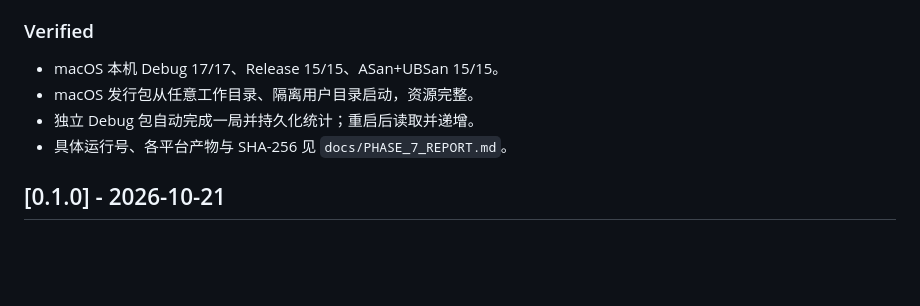
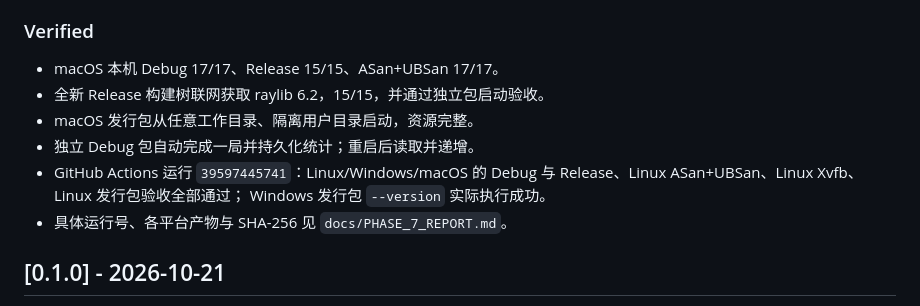
Before and after one commit to LightYourJourney/reversi-in-c, a Markdown page: CHANGELOG.md, the part around the change. GitHub-like rendering; blank space fills up the shorter version.

```diff
--- a/CHANGELOG.md
+++ b/CHANGELOG.md
@@ -26,9 +26,13 @@ Phase 6 一致。
 
 ### Verified
 
-- macOS 本机 Debug 17/17、Release 15/15、ASan+UBSan 15/15。
+- macOS 本机 Debug 17/17、Release 15/15、ASan+UBSan 17/17。
+- 全新 Release 构建树联网获取 raylib 6.2，15/15，并通过独立包启动验收。
 - macOS 发行包从任意工作目录、隔离用户目录启动，资源完整。
 - 独立 Debug 包自动完成一局并持久化统计；重启后读取并递增。
+- GitHub Actions 运行 `39597445741`：Linux/Windows/macOS 的 Debug 与
+  Release、Linux ASan+UBSan、Linux Xvfb、Linux 发行包验收全部通过；
+  Windows 发行包 `--version` 实际执行成功。
 - 具体运行号、各平台产物与 SHA-256 见 `docs/PHASE_7_REPORT.md`。
 
 ## [0.1.0] - 2026-10-21
```
Also changed, not shown: docs/PHASE_7_REPORT.md (added, +183 -0 lines), docs/TESTING.md (+6 -0 lines).
